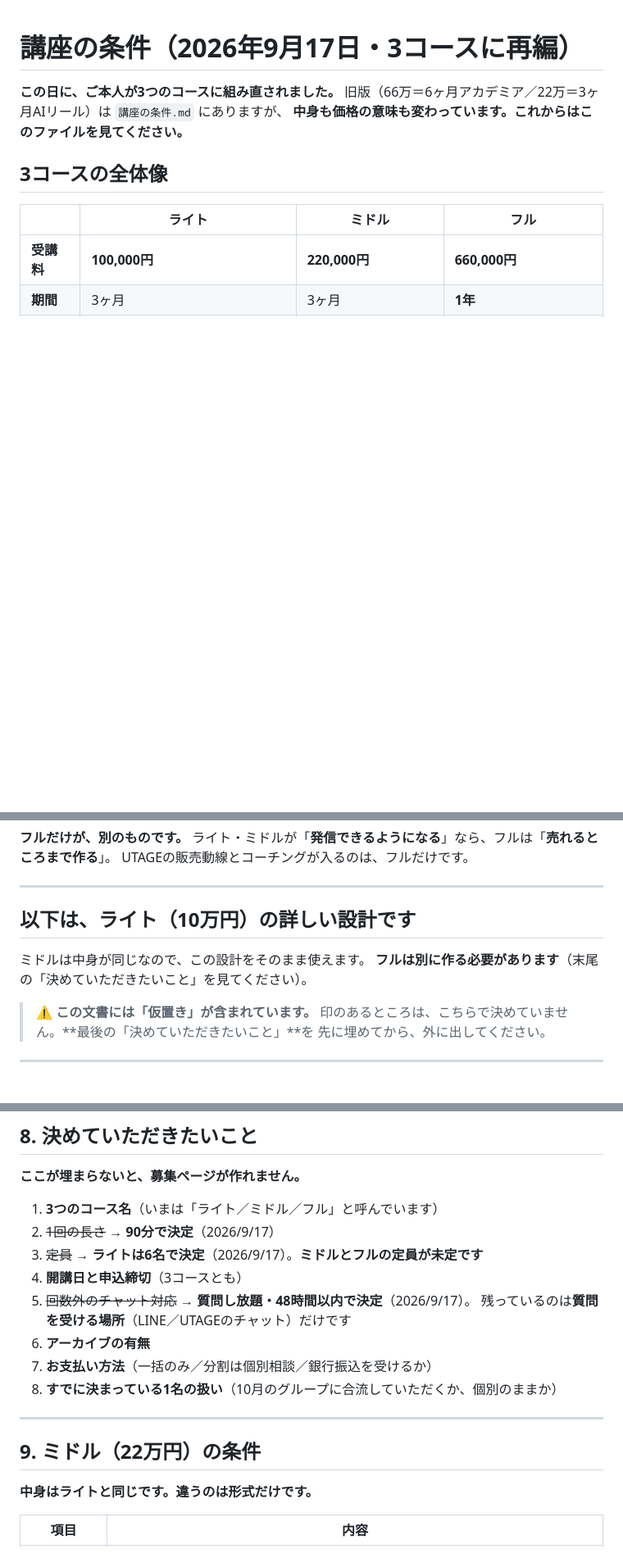
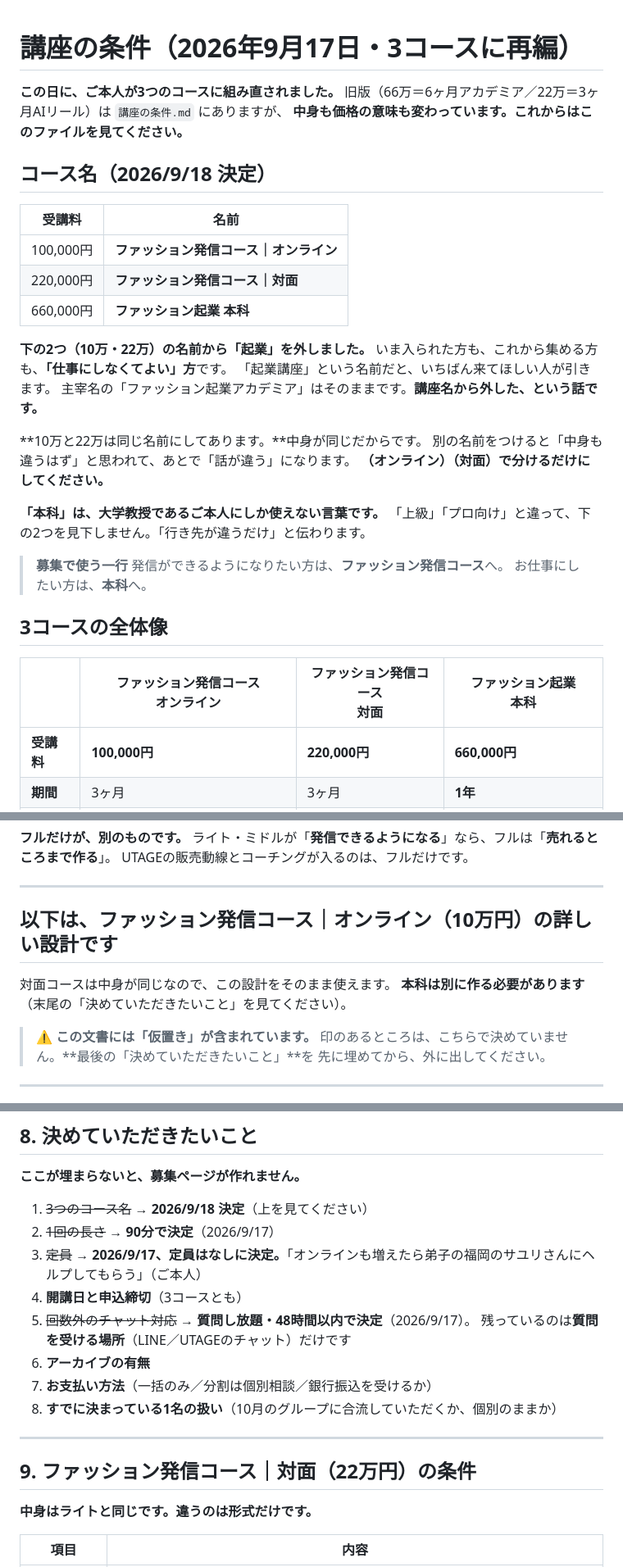
Before and after one commit to fashio17/potential-lamp, a Markdown page: 運用/講座の条件_新3コース.md, 3 parts joined by grey strips. Shown at 82% size. Rendered like a GitHub page; blank space fills up the shorter version.

Commit message:
コース名を決定（案A）し、ページとLINEに反映
- 100,000円 → ファッション発信コース｜オンライン
- 220,000円 → ファッション発信コース｜対面
- 660,000円 → ファッション起業 本科

考え方：下の2つの名前から「起業」を外した（購入層が「仕事にしなくてよい」
方のため、起業という語が申込のハードルになる）。10万と22万は中身が同じなので
同じ名前にし、（オンライン）（対面）で分けるだけにした。「本科」は下の2つを
見下さず「行き先が違う」と伝わる語として選んだ。

反映先：
- UTAGE 講座案内ページ（h2ktsyDxkF4q）。「本科だけ、行き先が違います」の節に
  「本科が上という意味ではない」の一文を追加
- LINE ステップ「登録直後」に3コースの名前・金額・期間を並べた通を追加

あわせて定員なしを条件ファイルに反映（2026/9/17のご判断）。

Co-Authored-By: Claude Opus 5 <noreply@anthropic.com>
Claude-Session: https://claude.ai/code/session_01CbV87rCYCHYcDKiriKngaT

```diff
--- a/運用/講座の条件_新3コース.md
+++ b/運用/講座の条件_新3コース.md
@@ -4,9 +4,33 @@
 旧版（66万＝6ヶ月アカデミア／22万＝3ヶ月AIリール）は `講座の条件.md` にありますが、
 **中身も価格の意味も変わっています。これからはこのファイルを見てください。**
 
+## コース名（2026/9/18 決定）
+
+| 受講料 | 名前 |
+|---|---|
+| 100,000円 | **ファッション発信コース｜オンライン** |
+| 220,000円 | **ファッション発信コース｜対面** |
+| 660,000円 | **ファッション起業 本科** |
+
+**下の2つ（10万・22万）の名前から「起業」を外しました。**
+いま入られた方も、これから集める方も、**「仕事にしなくてよい」方**です。
+「起業講座」という名前だと、いちばん来てほしい人が引きます。
+主宰名の「ファッション起業アカデミア」はそのままです。**講座名から外した、という話です。**
+
+**10万と22万は同じ名前にしてあります。**中身が同じだからです。
+別の名前をつけると「中身も違うはず」と思われて、あとで「話が違う」になります。
+**（オンライン）（対面）で分けるだけにしてください。**
+
+**「本科」は、大学教授であるご本人にしか使えない言葉です。**
+「上級」「プロ向け」と違って、下の2つを見下しません。「行き先が違うだけ」と伝わります。
+
+> **募集で使う一行**
+> 発信ができるようになりたい方は、**ファッション発信コース**へ。
+> お仕事にしたい方は、**本科**へ。
+
 ## 3コースの全体像
 
-| | **ライト** | **ミドル** | **フル** |
+| | **ファッション発信コース<br>オンライン** | **ファッション発信コース<br>対面** | **ファッション起業<br>本科** |
 |---|---|---|---|
 | **受講料** | **100,000円** | **220,000円** | **660,000円** |
 | **期間** | 3ヶ月 | 3ヶ月 | **1年** |
@@ -33,10 +57,10 @@ UTAGEの販売動線とコーチングが入るのは、フルだけです。
 
 ---
 
-## 以下は、ライト（10万円）の詳しい設計です
+## 以下は、ファッション発信コース｜オンライン（10万円）の詳しい設計です
 
-ミドルは中身が同じなので、この設計をそのまま使えます。
-**フルは別に作る必要があります**（末尾の「決めていただきたいこと」を見てください）。
+対面コースは中身が同じなので、この設計をそのまま使えます。
+**本科は別に作る必要があります**（末尾の「決めていただきたいこと」を見てください）。
 
 > **⚠️ この文書には「仮置き」が含まれています。**
 > 印のあるところは、こちらで決めていません。**最後の「決めていただきたいこと」**を
@@ -200,9 +224,9 @@ AI活用による時短／ファッション心理学——を、6回に割り
 
 **ここが埋まらないと、募集ページが作れません。**
 
-1. **3つのコース名**（いまは「ライト／ミドル／フル」と呼んでいます）
+1. ~~3つのコース名~~ → **2026/9/18 決定**（上を見てください）
 2. ~~1回の長さ~~ → **90分で決定**（2026/9/17）
-3. ~~定員~~ → **ライトは6名で決定**（2026/9/17）。**ミドルとフルの定員が未定です**
+3. ~~定員~~ → **2026/9/17、定員はなしに決定。**「オンラインも増えたら弟子の福岡のサユリさんにヘルプしてもらう」（ご本人）
 4. **開講日と申込締切**（3コースとも）
 5. ~~回数外のチャット対応~~ → **質問し放題・48時間以内で決定**（2026/9/17）。
    残っているのは**質問を受ける場所**（LINE／UTAGEのチャット）だけです
@@ -212,7 +236,7 @@ AI活用による時短／ファッション心理学——を、6回に割り
 
 ---
 
-## 9. ミドル（22万円）の条件
+## 9. ファッション発信コース｜対面（22万円）の条件
 
 **中身はライトと同じです。違うのは形式だけです。**
 
```
Also changed, not shown: other parts of 運用/講座の条件_新3コース.md (+4 -4 lines).
